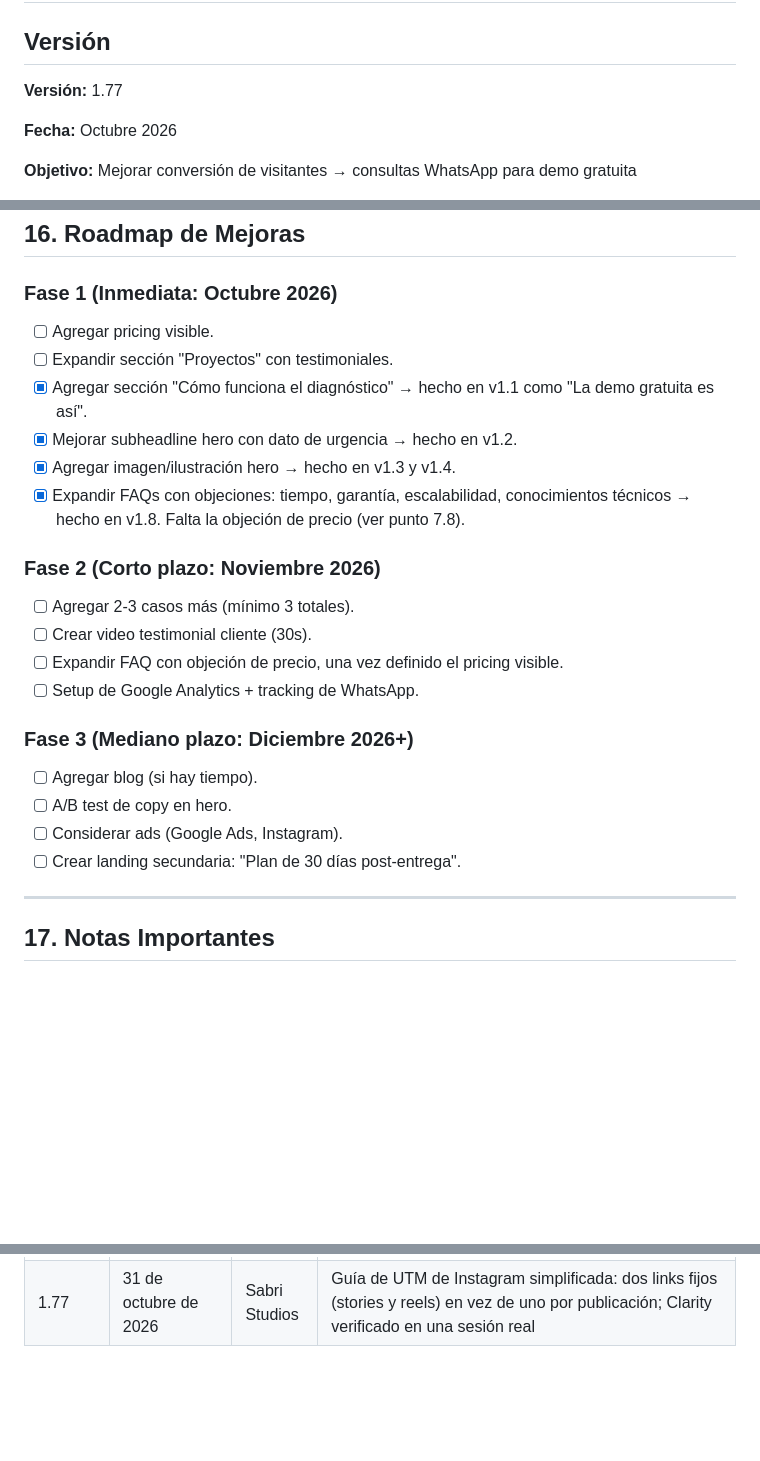
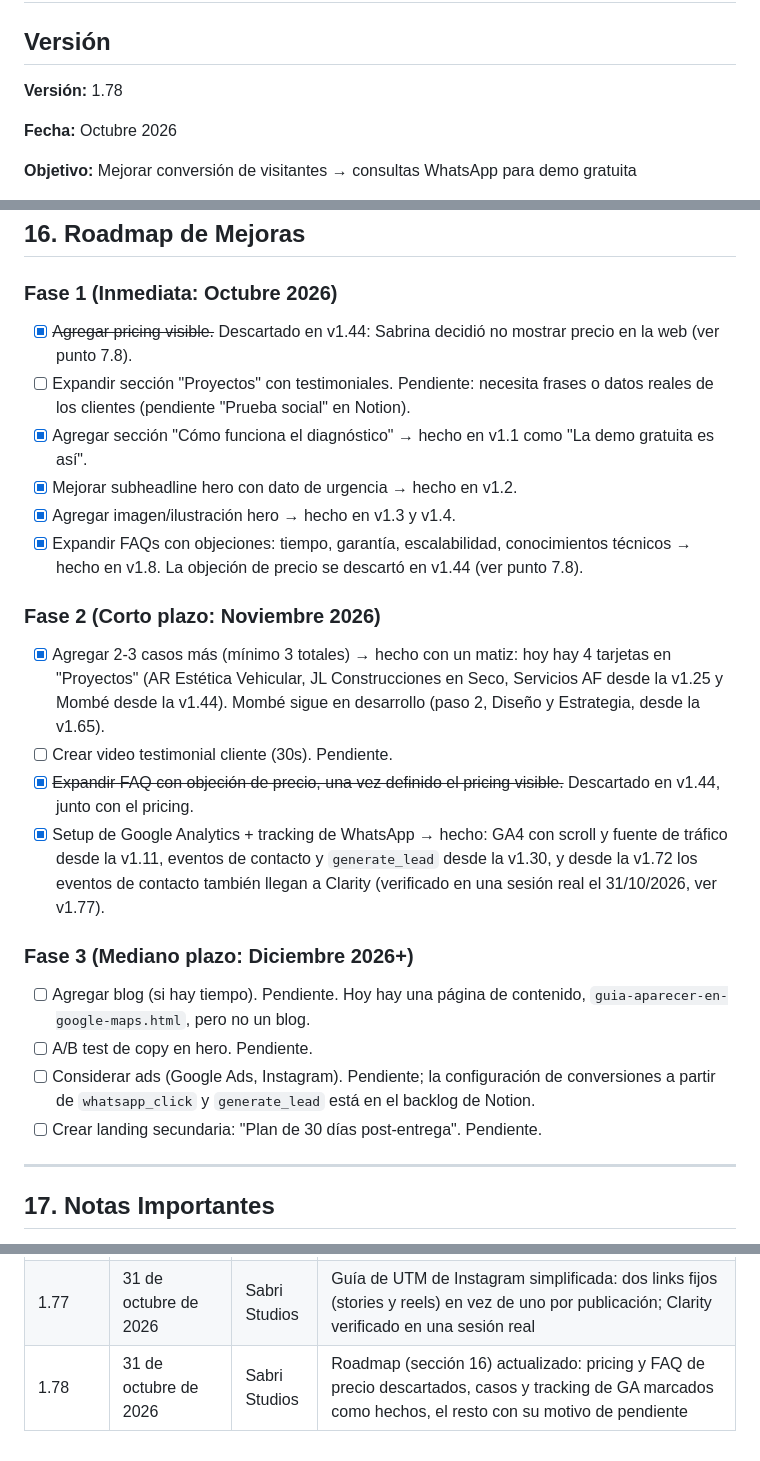
Before and after one commit to sabrinas01/web_sabristudios, a Markdown page: documentación/LEAN PRD.md, 3 parts joined by grey strips. GitHub-like rendering; blank space fills up the shorter version.

Commit message:
docs: roadmap del PRD (sección 16) actualizado con lo hecho y lo descartado (v1.78)
- Pricing visible y FAQ de precio: descartados desde la v1.44.
- Más casos: hecho con matiz (4 tarjetas; Mombé sigue en desarrollo).
- Google Analytics + tracking de WhatsApp: hecho (v1.11, v1.30, v1.72, y
  Clarity verificado el 31/10/2026).
- Pendientes con su motivo: testimoniales, video, blog, A/B test, ads y
  landing secundaria.

Solo documentación: no se toca ningún archivo del sitio.

Co-Authored-By: Claude Sonnet 5.5 <noreply@anthropic.com>

```diff
--- a/documentación/LEAN PRD.md
+++ b/documentación/LEAN PRD.md
@@ -2,7 +2,7 @@
 
 ## Versión
 
-**Versión:** 1.77
+**Versión:** 1.78
 
 **Fecha:** Octubre 2026
 
@@ -547,27 +547,26 @@ Escenario: La persona abre la landing desde un celular
 
 ### Fase 1 (Inmediata: Octubre 2026)
 
-- [ ]  Agregar pricing visible.
-- [ ]  Expandir sección "Proyectos" con testimoniales.
+- [x]  ~~Agregar pricing visible.~~ Descartado en v1.44: Sabrina decidió no mostrar precio en la web (ver punto 7.8).
+- [ ]  Expandir sección "Proyectos" con testimoniales. Pendiente: necesita frases o datos reales de los clientes (pendiente "Prueba social" en Notion).
 - [x]  Agregar sección "Cómo funciona el diagnóstico" → hecho en v1.1 como "La demo gratuita es así".
 - [x]  Mejorar subheadline hero con dato de urgencia → hecho en v1.2.
 - [x]  Agregar imagen/ilustración hero → hecho en v1.3 y v1.4.
-- [x]  Expandir FAQs con objeciones: tiempo, garantía, escalabilidad, conocimientos técnicos → hecho en v1.8. Falta la objeción de precio (ver punto 7.8).
+- [x]  Expandir FAQs con objeciones: tiempo, garantía, escalabilidad, conocimientos técnicos → hecho en v1.8. La objeción de precio se descartó en v1.44 (ver punto 7.8).
 
 ### Fase 2 (Corto plazo: Noviembre 2026)
 
-- [ ]  Agregar 2-3 casos más (mínimo 3 totales).
-- [ ]  Crear video testimonial cliente (30s).
-- [ ]  Expandir FAQ con objeción de precio, una vez definido el pricing visible.
-- [ ]  Setup de Google Analytics + tracking de WhatsApp.
+- [x]  Agregar 2-3 casos más (mínimo 3 totales) → hecho con un matiz: hoy hay 4 tarjetas en "Proyectos" (AR Estética Vehicular, JL Construcciones en Seco, Servicios AF desde la v1.25 y Mombé desde la v1.44). Mombé sigue en desarrollo (paso 2, Diseño y Estrategia, desde la v1.65).
+- [ ]  Crear video testimonial cliente (30s). Pendiente.
+- [x]  ~~Expandir FAQ con objeción de precio, una vez definido el pricing visible.~~ Descartado en v1.44, junto con el pricing.
+- [x]  Setup de Google Analytics + tracking de WhatsApp → hecho: GA4 con scroll y fuente de tráfico desde la v1.11, eventos de contacto y `generate_lead` desde la v1.30, y desde la v1.72 los eventos de contacto también llegan a Clarity (verificado en una sesión real el 31/10/2026, ver v1.77).
 
 ### Fase 3 (Mediano plazo: Diciembre 2026+)
 
-- [ ]  Agregar blog (si hay tiempo).
-- [ ]  A/B test de copy en hero.
-- [ ]  Considerar ads (Google Ads, Instagram).
-- [ ]  Crear landing secundaria: "Plan de 30 días post-entrega".
-
+- [ ]  Agregar blog (si hay tiempo). Pendiente. Hoy hay una página de contenido, `guia-aparecer-en-google-maps.html`, pero no un blog.
+- [ ]  A/B test de copy en hero. Pendiente.
+- [ ]  Considerar ads (Google Ads, Instagram). Pendiente; la configuración de conversiones a partir de `whatsapp_click` y `generate_lead` está en el backlog de Notion.
+- [ ]  Crear landing secundaria: "Plan de 30 días post-entrega". Pendiente.
 ---
 
 ## 17. Notas Importantes
@@ -1945,3 +1961,4 @@ Antes de publicar cambios:
 | 1.75 | 31 de octubre de 2026 | Sabri Studios | CSP: se permite `https://*.clarity.ms` en `img-src` para que Clarity pueda cargar su imagen de seguimiento (`c.gif`) |
 | 1.76 | 31 de octubre de 2026 | Sabri Studios | CSP: se permite `https://c.bing.com` en `img-src` (redirección del pixel de Clarity) y se aclara en la política de privacidad |
 | 1.77 | 31 de octubre de 2026 | Sabri Studios | Guía de UTM de Instagram simplificada: dos links fijos (stories y reels) en vez de uno por publicación; Clarity verificado en una sesión real |
+| 1.78 | 31 de octubre de 2026 | Sabri Studios | Roadmap (sección 16) actualizado: pricing y FAQ de precio descartados, casos y tracking de GA marcados como hechos, el resto con su motivo de pendiente |
```
Also changed, not shown: other parts of documentación/LEAN PRD.md (+17 -0 lines).
